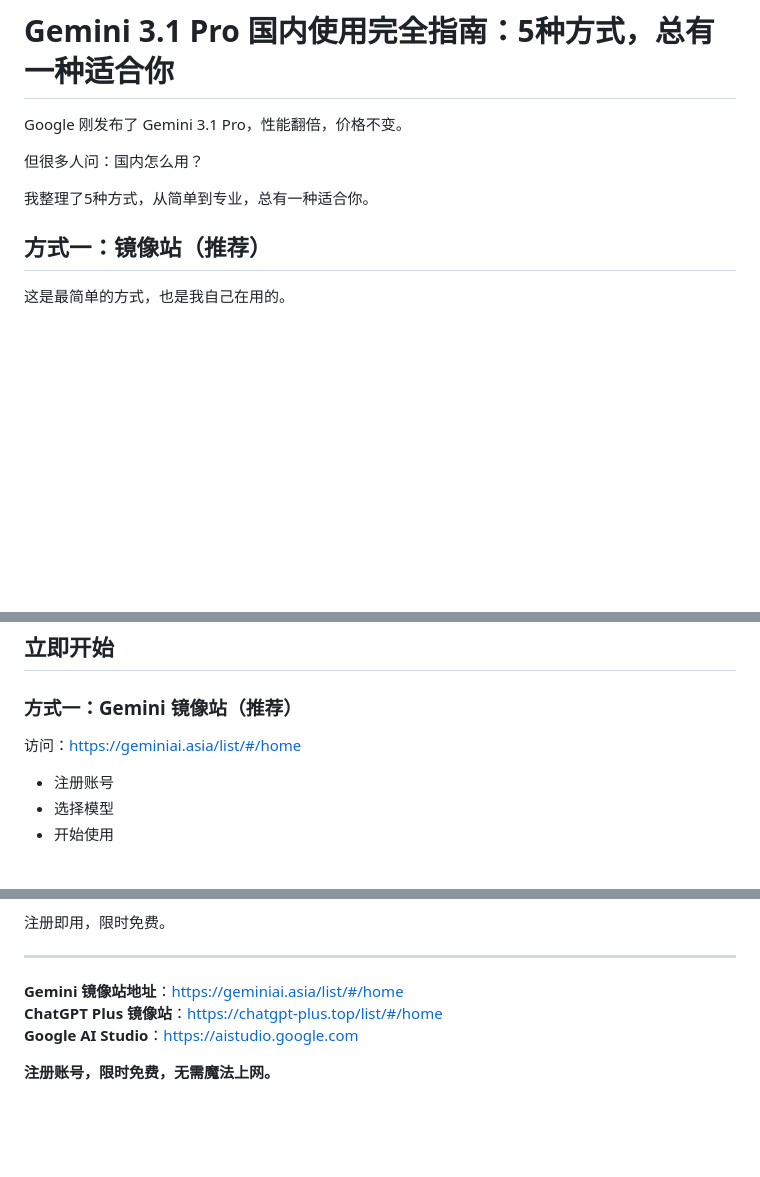
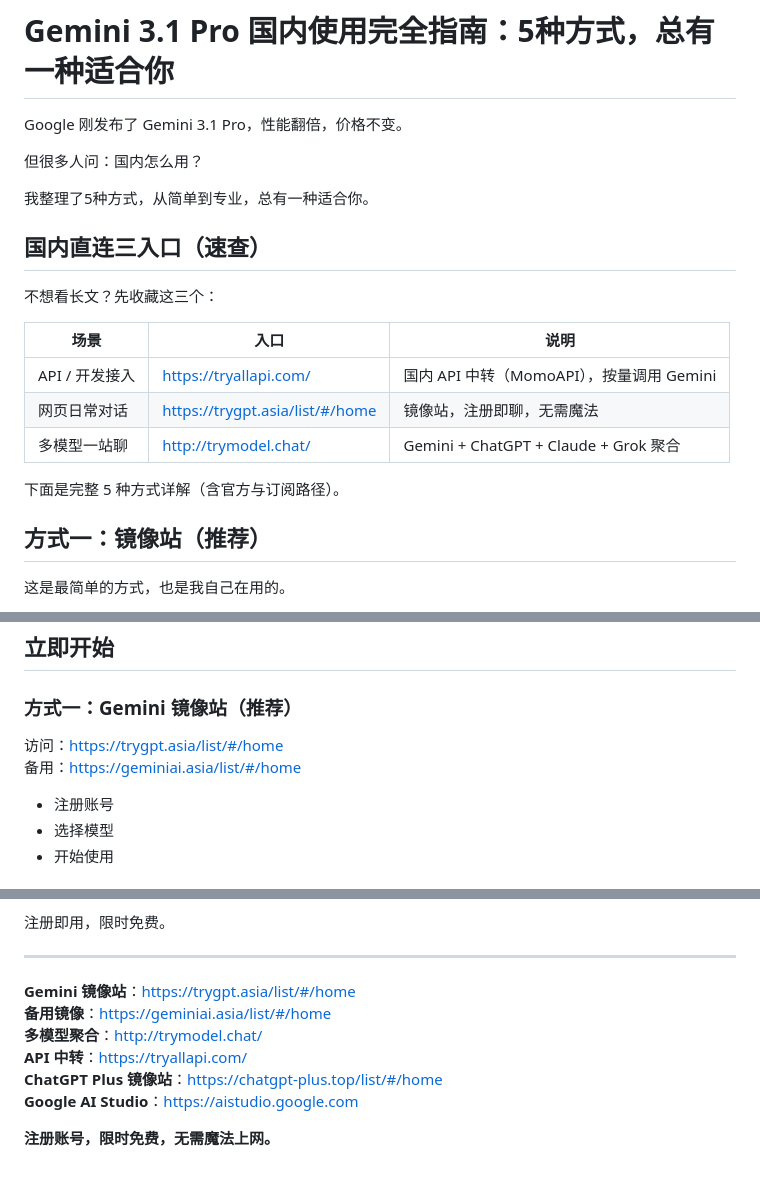
Before and after one commit to xianyu110/gemini3.1, a Markdown page: README.md, 3 parts joined by grey strips. Rendered like a GitHub page; blank space fills up the shorter version.

Commit message:
docs: 增加国内使用 Gemini 三种直连入口（tryallapi / trygpt.asia / trymodel.chat）

```diff
--- a/README.md
+++ b/README.md
@@ -5,6 +5,18 @@ Google 刚发布了 Gemini 3.1 Pro，性能翻倍，价格不变。
 但很多人问：国内怎么用？
 
 我整理了5种方式，从简单到专业，总有一种适合你。
+
+## 国内直连三入口（速查）
+
+不想看长文？先收藏这三个：
+
+| 场景 | 入口 | 说明 |
+|------|------|------|
+| API / 开发接入 | https://tryallapi.com/ | 国内 API 中转（MomoAPI），按量调用 Gemini |
+| 网页日常对话 | https://trygpt.asia/list/#/home | 镜像站，注册即聊，无需魔法 |
+| 多模型一站聊 | http://trymodel.chat/ | Gemini + ChatGPT + Claude + Grok 聚合 |
+
+下面是完整 5 种方式详解（含官方与订阅路径）。
 
 ## 方式一：镜像站（推荐）
 
@@ -508,7 +520,8 @@ A：对于轻度使用和测试够用，重度使用建议选择其他方式。
 
 ### 方式一：Gemini 镜像站（推荐）
 
-访问：https://geminiai.asia/list/#/home
+访问：https://trygpt.asia/list/#/home
+备用：https://geminiai.asia/list/#/home
 
 - 注册账号
 - 选择模型
@@ -563,7 +576,10 @@ Gemini 3.1 Pro 在国内使用，有5种方式：
 
 ---
 
-**Gemini 镜像站地址**：https://geminiai.asia/list/#/home
+**Gemini 镜像站**：https://trygpt.asia/list/#/home
+**备用镜像**：https://geminiai.asia/list/#/home
+**多模型聚合**：http://trymodel.chat/
+**API 中转**：https://tryallapi.com/
 **ChatGPT Plus 镜像站**：https://chatgpt-plus.top/list/#/home
 **Google AI Studio**：https://aistudio.google.com
 
```
